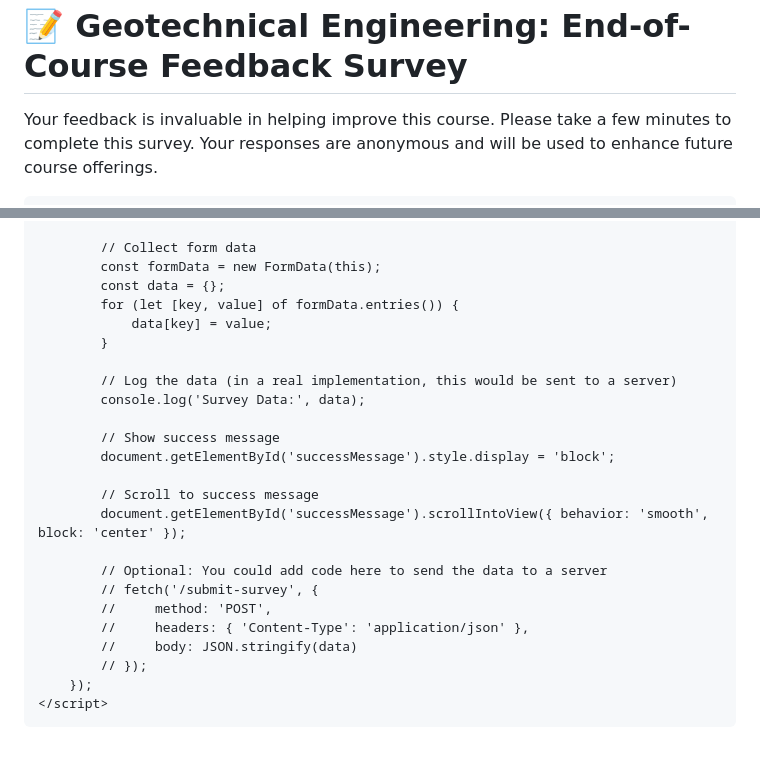
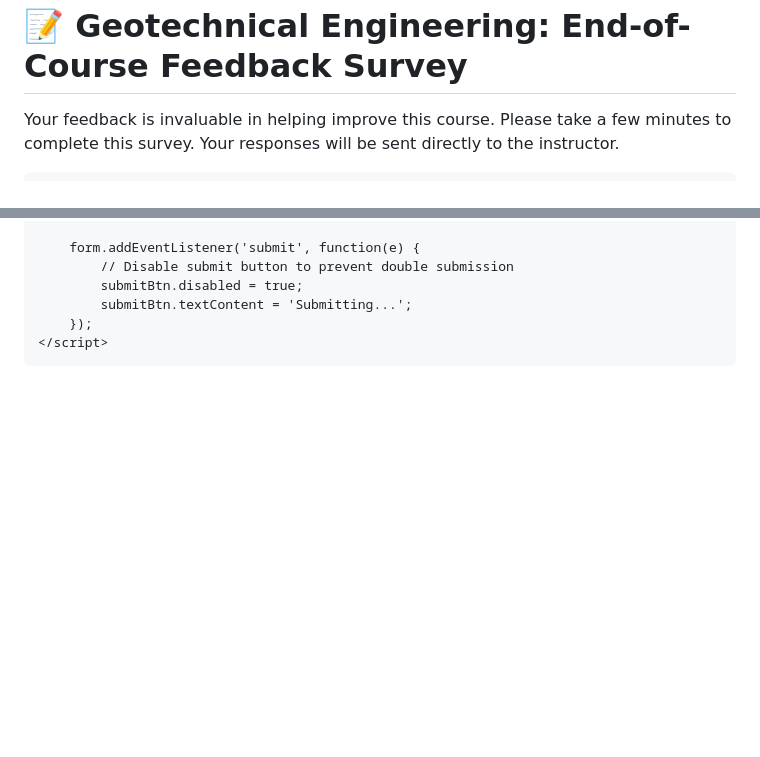
Before and after one commit to piavanllc-prog/End-of-Class-Survey, a Markdown page: README.md, 2 parts joined by grey strips. GitHub-like rendering; blank space fills up the shorter version.

```diff
--- a/README.md
+++ b/README.md
@@ -270,5 +275,5 @@
 <body>
     <div class="container">
         <h1>📝 Geotechnical Engineering: End-of-Course Feedback Survey</h1>
-        <p class="subtitle">Your feedback is invaluable in helping improve this course. Please take a few minutes to complete this survey. Your responses are anonymous and will be used to enhance future course offerings.</p>
+        <p class="subtitle">Your feedback is invaluable in helping improve this course. Please take a few minutes to complete this survey. Your responses will be sent directly to the instructor.</p>
 
@@ -668,26 +677,8 @@
 
-            // Collect form data
-            const formData = new FormData(this);
-            const data = {};
-            for (let [key, value] of formData.entries()) {
-                data[key] = value;
-            }
-
-            // Log the data (in a real implementation, this would be sent to a server)
-            console.log('Survey Data:', data);
-
-            // Show success message
-            document.getElementById('successMessage').style.display = 'block';
-
-            // Scroll to success message
-            document.getElementById('successMessage').scrollIntoView({ behavior: 'smooth', block: 'center' });
-
-            // Optional: You could add code here to send the data to a server
-            // fetch('/submit-survey', {
-            //     method: 'POST',
-            //     headers: { 'Content-Type': 'application/json' },
-            //     body: JSON.stringify(data)
-            // });
+        form.addEventListener('submit', function(e) {
+            // Disable submit button to prevent double submission
+            submitBtn.disabled = true;
+            submitBtn.textContent = 'Submitting...';
         });
     </script>
 </body>
```
Also changed, not shown: other parts of README.md (+48 -39 lines).
